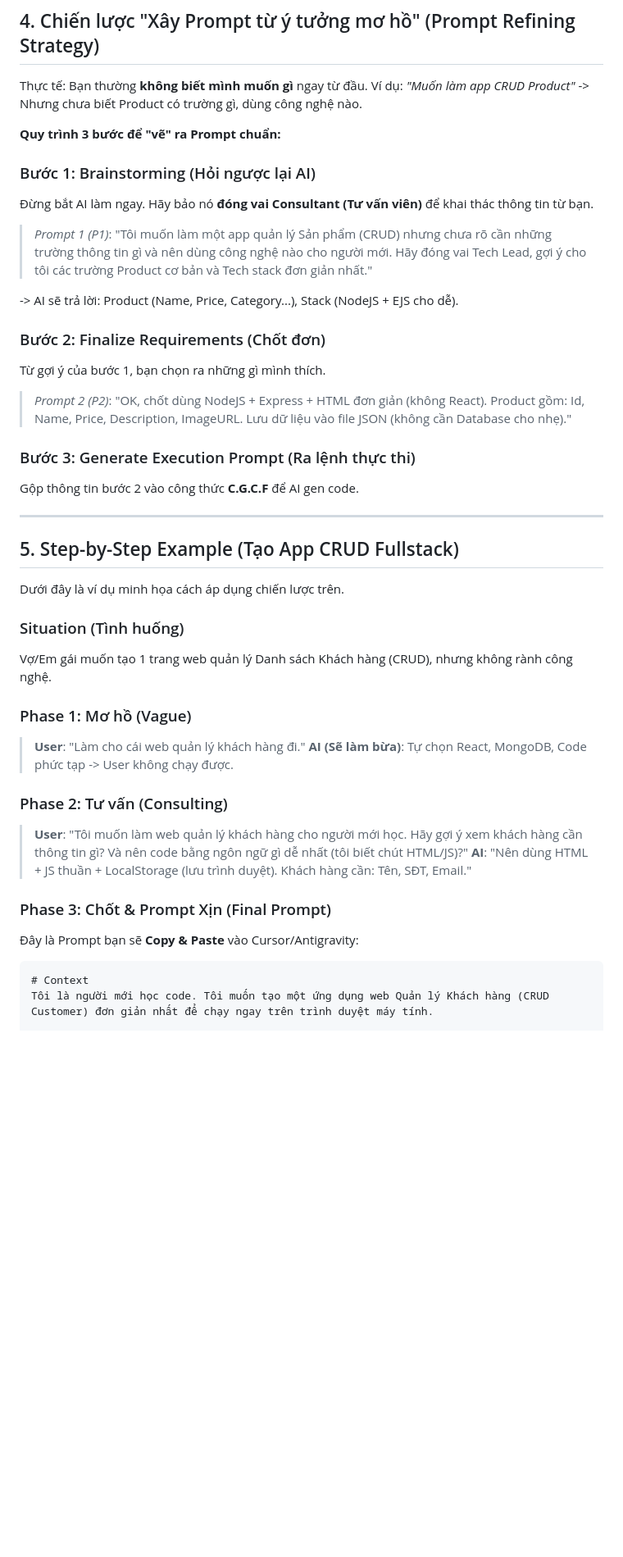
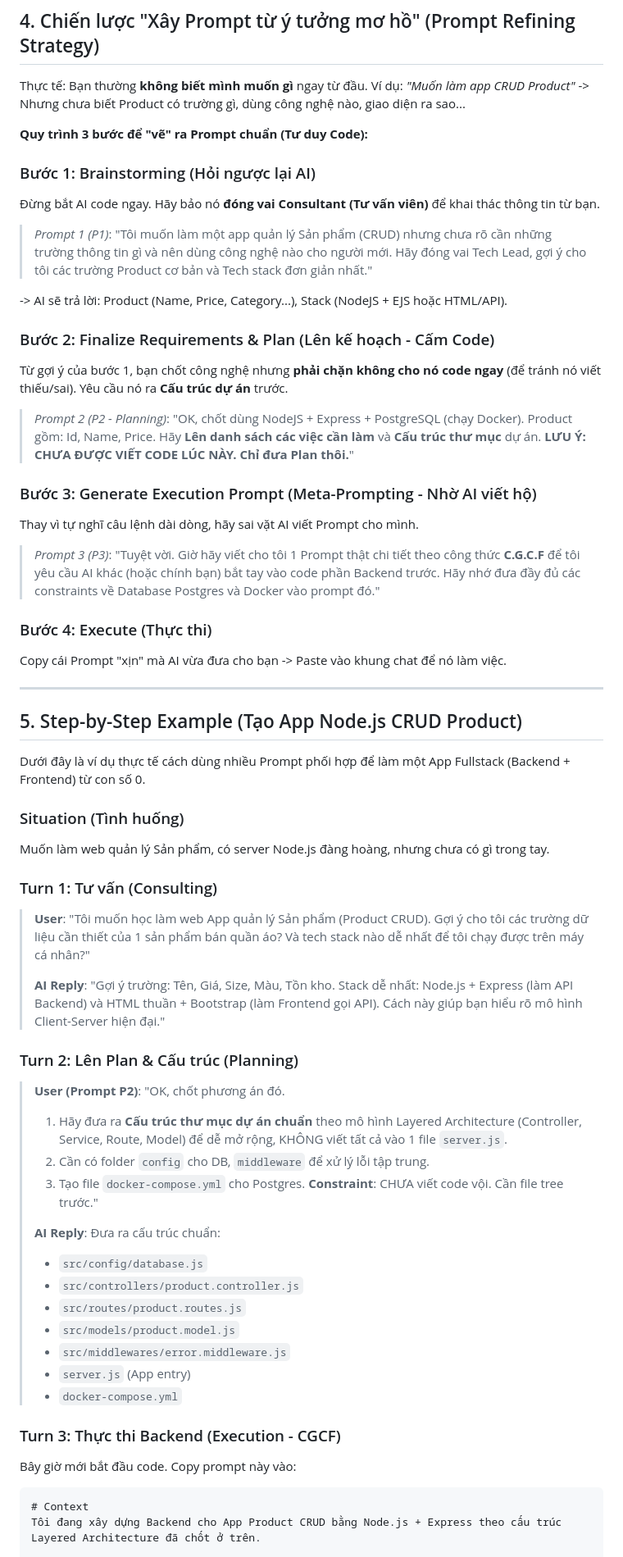
Before and after one commit to HungPhan200591/AI-traning, a Markdown page: docs/02_master_prompting.md, the part around one of its changes. Shown at 82% size. GitHub-like rendering; blank space fills up the shorter version.

Commit message:
docs: Add documentation for master prompting and Node.js demo.

````diff
--- a/docs/02_master_prompting.md
+++ b/docs/02_master_prompting.md
@@ -248,48 +248,67 @@ AI không biết bạn là ai, đang làm dự án gì. Hãy cung cấp bối c
 ## 4. Chiến lược "Xây Prompt từ ý tưởng mơ hồ" (Prompt Refining Strategy)
 
 Thực tế: Bạn thường **không biết mình muốn gì** ngay từ đầu.
-Ví dụ: *"Muốn làm app CRUD Product"* -> Nhưng chưa biết Product có trường gì, dùng công nghệ nào.
+Ví dụ: *"Muốn làm app CRUD Product"* -> Nhưng chưa biết Product có trường gì, dùng công nghệ nào, giao diện ra sao...
 
-**Quy trình 3 bước để "vẽ" ra Prompt chuẩn:**
+**Quy trình 3 bước để "vẽ" ra Prompt chuẩn (Tư duy Code):**
 
 ### Bước 1: Brainstorming (Hỏi ngược lại AI)
-Đừng bắt AI làm ngay. Hãy bảo nó **đóng vai Consultant (Tư vấn viên)** để khai thác thông tin từ bạn.
+Đừng bắt AI code ngay. Hãy bảo nó **đóng vai Consultant (Tư vấn viên)** để khai thác thông tin từ bạn.
 
 > *Prompt 1 (P1)*: "Tôi muốn làm một app quản lý Sản phẩm (CRUD) nhưng chưa rõ cần những trường thông tin gì và nên dùng công nghệ nào cho người mới. Hãy đóng vai Tech Lead, gợi ý cho tôi các trường Product cơ bản và Tech stack đơn giản nhất."
 
--> AI sẽ trả lời: Product (Name, Price, Category...), Stack (NodeJS + EJS cho dễ).
+-> AI sẽ trả lời: Product (Name, Price, Category...), Stack (NodeJS + EJS hoặc HTML/API).
 
-### Bước 2: Finalize Requirements (Chốt đơn)
-Từ gợi ý của bước 1, bạn chọn ra những gì mình thích.
+### Bước 2: Finalize Requirements & Plan (Lên kế hoạch - Cấm Code)
+Từ gợi ý của bước 1, bạn chốt công nghệ nhưng **phải chặn không cho nó code ngay** (để tránh nó viết thiếu/sai). Yêu cầu nó ra **Cấu trúc dự án** trước.
 
-> *Prompt 2 (P2)*: "OK, chốt dùng NodeJS + Express + HTML đơn giản (không React). Product gồm: Id, Name, Price, Description, ImageURL. Lưu dữ liệu vào file JSON (không cần Database cho nhẹ)."
+> *Prompt 2 (P2 - Planning)*: "OK, chốt dùng NodeJS + Express + PostgreSQL (chạy Docker). Product gồm: Id, Name, Price.
+> Hãy **Lên danh sách các việc cần làm** và **Cấu trúc thư mục** dự án.
+> **LƯU Ý: CHƯA ĐƯỢC VIẾT CODE LÚC NÀY. Chỉ đưa Plan thôi.**"
 
-### Bước 3: Generate Execution Prompt (Ra lệnh thực thi)
-Gộp thông tin bước 2 vào công thức **C.G.C.F** để AI gen code.
+### Bước 3: Generate Execution Prompt (Meta-Prompting - Nhờ AI viết hộ)
+Thay vì tự nghĩ câu lệnh dài dòng, hãy sai vặt AI viết Prompt cho mình.
+
+> *Prompt 3 (P3)*: "Tuyệt vời. Giờ hãy viết cho tôi 1 Prompt thật chi tiết theo công thức **C.G.C.F** để tôi yêu cầu AI khác (hoặc chính bạn) bắt tay vào code phần Backend trước. Hãy nhớ đưa đầy đủ các constraints về Database Postgres và Docker vào prompt đó."
+
+### Bước 4: Execute (Thực thi)
+Copy cái Prompt "xịn" mà AI vừa đưa cho bạn -> Paste vào khung chat để nó làm việc.
 
 ---
 
-## 5. Step-by-Step Example (Tạo App CRUD Fullstack)
+## 5. Step-by-Step Example (Tạo App Node.js CRUD Product)
 
-Dưới đây là ví dụ minh họa cách áp dụng chiến lược trên.
+Dưới đây là ví dụ thực tế cách dùng nhiều Prompt phối hợp để làm một App Fullstack (Backend + Frontend) từ con số 0.
 
 ### Situation (Tình huống)
-Vợ/Em gái muốn tạo 1 trang web quản lý Danh sách Khách hàng (CRUD), nhưng không rành công nghệ.
+Muốn làm web quản lý Sản phẩm, có server Node.js đàng hoàng, nhưng chưa có gì trong tay.
 
-### Phase 1: Mơ hồ (Vague)
-> **User**: "Làm cho cái web quản lý khách hàng đi."
-> **AI (Sẽ làm bừa)**: Tự chọn React, MongoDB, Code phức tạp -> User không chạy được.
+### Turn 1: Tư vấn (Consulting)
+> **User**: "Tôi muốn học làm web App quản lý Sản phẩm (Product CRUD). Gợi ý cho tôi các trường dữ liệu cần thiết của 1 sản phẩm bán quần áo? Và tech stack nào dễ nhất để tôi chạy được trên máy cá nhân?"
+>
+> **AI Reply**: "Gợi ý trường: Tên, Giá, Size, Màu, Tồn kho. Stack dễ nhất: Node.js + Express (làm API Backend) và HTML thuần + Bootstrap (làm Frontend gọi API). Cách này giúp bạn hiểu rõ mô hình Client-Server hiện đại."
 
-### Phase 2: Tư vấn (Consulting)
-> **User**: "Tôi muốn làm web quản lý khách hàng cho người mới học. Hãy gợi ý xem khách hàng cần thông tin gì? Và nên code bằng ngôn ngữ gì dễ nhất (tôi biết chút HTML/JS)?"
-> **AI**: "Nên dùng HTML + JS thuần + LocalStorage (lưu trình duyệt). Khách hàng cần: Tên, SĐT, Email."
+### Turn 2: Lên Plan & Cấu trúc (Planning)
+> **User (Prompt P2)**: "OK, chốt phương án đó.
+> 1. Hãy đưa ra **Cấu trúc thư mục dự án chuẩn** theo mô hình Layered Architecture (Controller, Service, Route, Model) để dễ mở rộng, KHÔNG viết tất cả vào 1 file `server.js`.
+> 2. Cần có folder `config` cho DB, `middleware` để xử lý lỗi tập trung.
+> 3. Tạo file `docker-compose.yml` cho Postgres.
+> **Constraint**: CHƯA viết code vội. Cần file tree trước."
+>
+> **AI Reply**: Đưa ra cấu trúc chuẩn:
+> *   `src/config/database.js`
+> *   `src/controllers/product.controller.js`
+> *   `src/routes/product.routes.js`
+> *   `src/models/product.model.js`
+> *   `src/middlewares/error.middleware.js`
+> *   `server.js` (App entry)
+> *   `docker-compose.yml`
 
-### Phase 3: Chốt & Prompt Xịn (Final Prompt)
-
-Đây là Prompt bạn sẽ **Copy & Paste** vào Cursor/Antigravity:
+### Turn 3: Thực thi Backend (Execution - CGCF)
+Bây giờ mới bắt đầu code. Copy prompt này vào:
 
 ```markdown
 # Context
-Tôi là người mới học code. Tôi muốn tạo một ứng dụng web Quản lý Khách hàng (CRUD Customer) đơn giản nhất để chạy ngay trên trình duyệt máy tính.
+Tôi đang xây dựng Backend cho App Product CRUD bằng Node.js + Express theo cấu trúc Layered Architecture đã chốt ở trên.
 
 # Goal
````
Also changed, not shown: other parts of docs/02_master_prompting.md (+29 -22 lines), docs/03_node_demo.md (added, +152 -0 lines).
